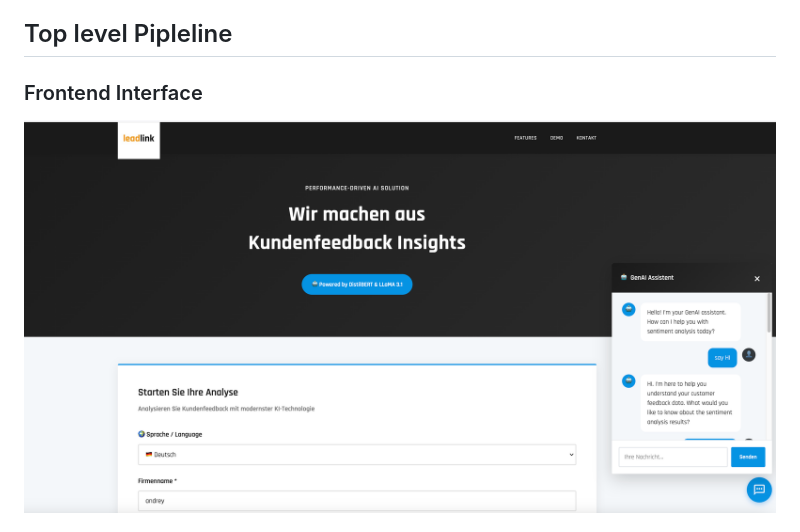
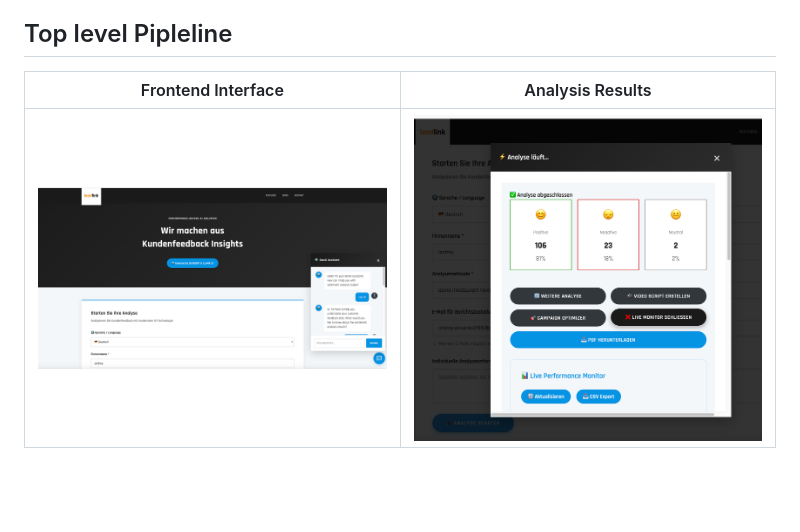
Before and after one commit to Vlasenko2006/RoBERTA_LL, a Markdown page: README.md, the part around the change printed below. Rendered like a GitHub page; blank space fills up the shorter version.

```diff
--- a/README.md
+++ b/README.md
@@ -45,6 +45,7 @@ Roberta is a multipurpose ELT frontend-backend universal buseness platform for i
 
 ## Top level Pipleline
 
-### Frontend Interface
-![RoBERTA Frontend](https://raw.githubusercontent.com/Vlasenko2006/RoBERTA_LL/main/Images/Roberta_frontpage.png)
+| Frontend Interface | Analysis Results |
+|:------------------:|:----------------:|
+| <img src="https://raw.githubusercontent.com/Vlasenko2006/RoBERTA_LL/main/Images/Roberta_frontpage.png" width="400"/> | <img src="https://raw.githubusercontent.com/Vlasenko2006/RoBERTA_LL/main/Images/Roberta_processed_data.png" width="400"/> |
 
```
Also changed, not shown: other parts of README.md (+3 -8 lines).
